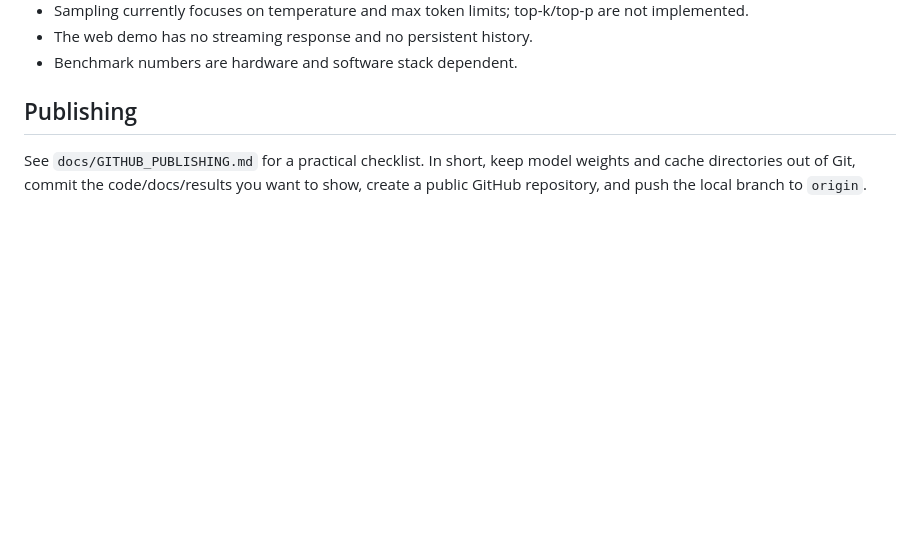
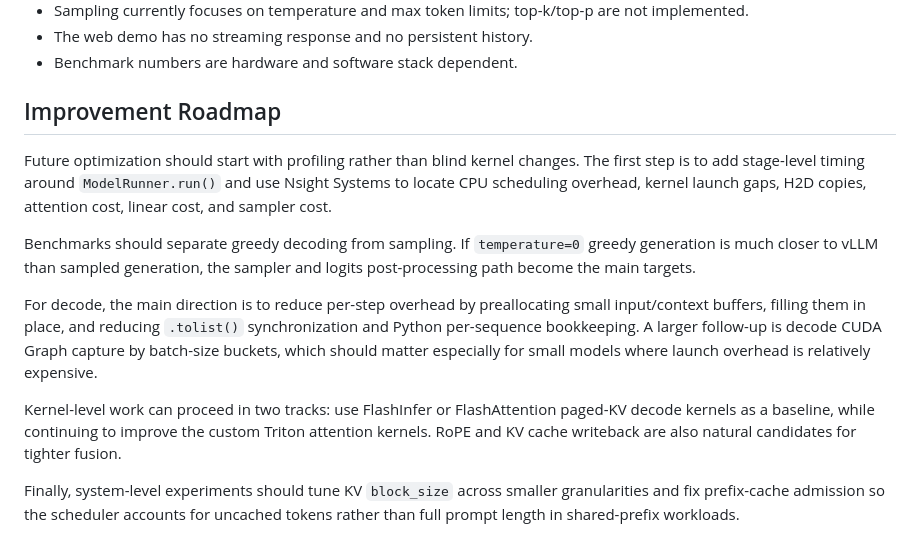
Before and after one commit to zZionX/llaisys, a Markdown page: README.md, the part around one of its changes. GitHub-like rendering; blank space fills up the shorter version.

```diff
--- a/README.md
+++ b/README.md
@@ -367,6 +389,14 @@ The main takeaway is that the core mechanisms are functional and measurable, whi
 - The web demo has no streaming response and no persistent history.
 - Benchmark numbers are hardware and software stack dependent.
 
-## Publishing
+## Improvement Roadmap
 
-See `docs/GITHUB_PUBLISHING.md` for a practical checklist. In short, keep model weights and cache directories out of Git, commit the code/docs/results you want to show, create a public GitHub repository, and push the local branch to `origin`.
+Future optimization should start with profiling rather than blind kernel changes. The first step is to add stage-level timing around `ModelRunner.run()` and use Nsight Systems to locate CPU scheduling overhead, kernel launch gaps, H2D copies, attention cost, linear cost, and sampler cost.
+
+Benchmarks should separate greedy decoding from sampling. If `temperature=0` greedy generation is much closer to vLLM than sampled generation, the sampler and logits post-processing path become the main targets.
+
+For decode, the main direction is to reduce per-step overhead by preallocating small input/context buffers, filling them in place, and reducing `.tolist()` synchronization and Python per-sequence bookkeeping. A larger follow-up is decode CUDA Graph capture by batch-size buckets, which should matter especially for small models where launch overhead is relatively expensive.
+
+Kernel-level work can proceed in two tracks: use FlashInfer or FlashAttention paged-KV decode kernels as a baseline, while continuing to improve the custom Triton attention kernels. RoPE and KV cache writeback are also natural candidates for tighter fusion.
+
+Finally, system-level experiments should tune KV `block_size` across smaller granularities and fix prefix-cache admission so the scheduler accounts for uncached tokens rather than full prompt length in shared-prefix workloads.
```
Also changed, not shown: other parts of README.md (+30 -8 lines).
